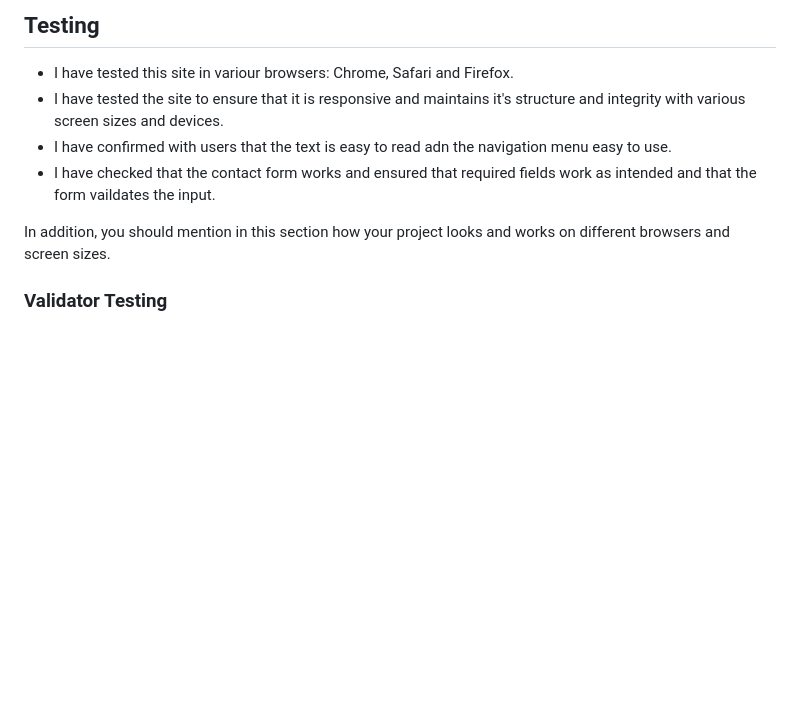
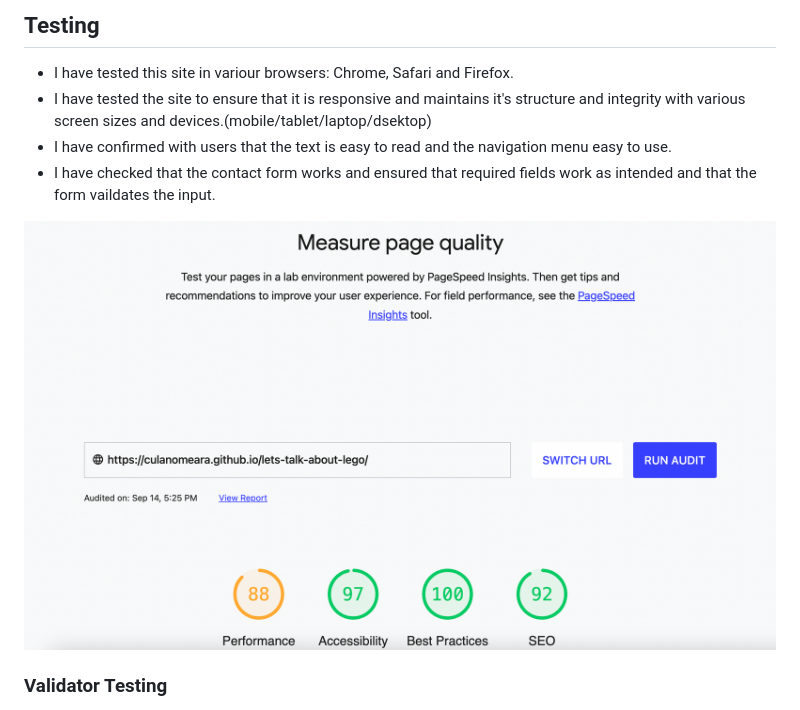
Before and after one commit to culanomeara/lets-talk-about-lego, a Markdown page: README.md, the part around the change. Rendered like a GitHub page; pictures changed too: assets/images/Lighthouse_accessibility_score.png (added); blank space fills up the shorter version.

Commit message:
added accessibility score png to readme.md

```diff
--- a/README.md
+++ b/README.md
@@ -69,11 +69,11 @@ In addition, you may also use this section to discuss plans for additional featu
 ## Testing
 
 - I have tested this site in variour browsers: Chrome, Safari and Firefox.
-- I have tested the site to ensure that it is responsive and maintains it's structure and integrity with various screen sizes and devices.
-- I have confirmed with users that the text is easy to read adn the navigation menu easy to use.
+- I have tested the site to ensure that it is responsive and maintains it's structure and integrity with various screen sizes and devices.(mobile/tablet/laptop/dsektop)
+- I have confirmed with users that the text is easy to read and the navigation menu easy to use.
 - I have checked that the contact form works and ensured that required fields work as intended and that the form vaildates the input.
 
-In addition, you should mention in this section how your project looks and works on different browsers and screen sizes.
+![Lighthouse Accessiblity Test Score](assets/images/Lighthouse_accessibility_score.png)
 
 ### Validator Testing
 
```
Also changed, not shown: 1 other file.
